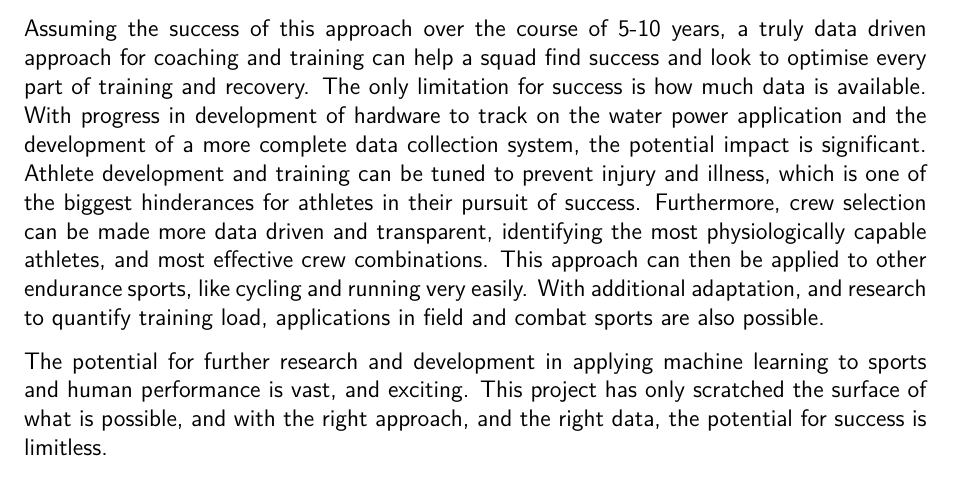
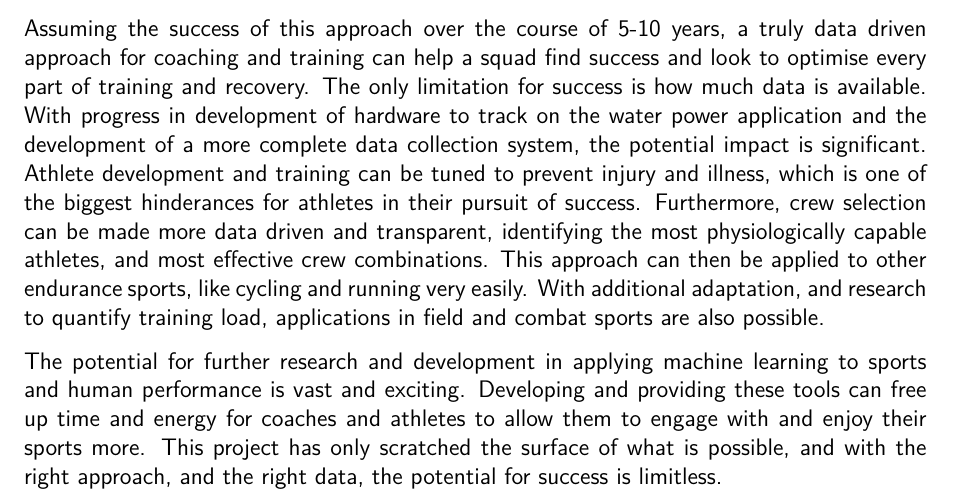
Before and after one commit to liamJunkermann/final-year-project-writeup, a LaTeX thesis (main.tex, which reads discussion/discussion.tex): part of page 34 of 49, cut so that both start at the same text. Compiled offline with pdfLaTeX.

Commit message:
can you tell I'm really excited about this

```diff
--- a/discussion/discussion.tex
+++ b/discussion/discussion.tex
@@ -54,4 +54,4 @@ Based on the success of this model, a model for crew performance can be develope
 \subsection{The potential}
 Assuming the success of this approach over the course of 5-10 years, a truly data driven approach for coaching and training can help a squad find success and look to optimise every part of training and recovery. The only limitation for success is how much data is available. With progress in development of hardware to track on the water power application and the development of a more complete data collection system, the potential impact is significant. Athlete development and training can be tuned to prevent injury and illness, which is one of the biggest hinderances for athletes in their pursuit of success. Furthermore, crew selection can be made more data driven and transparent, identifying the most physiologically capable athletes, and most effective crew combinations. This approach can then be applied to other endurance sports, like cycling and running very easily. With additional adaptation, and research to quantify training load, applications in field and combat sports are also possible.
 
-The potential for further research and development in applying machine learning to sports and human performance is vast, and exciting. This project has only scratched the surface of what is possible, and with the right approach, and the right data, the potential for success is limitless.
+The potential for further research and development in applying machine learning to sports and human performance is vast and exciting. Developing and providing these tools can free up time and energy for coaches and athletes to allow them to engage with and enjoy their sports more. This project has only scratched the surface of what is possible, and with the right approach, and the right data, the potential for success is limitless.
```
Also changed, not shown: main.pdf.
